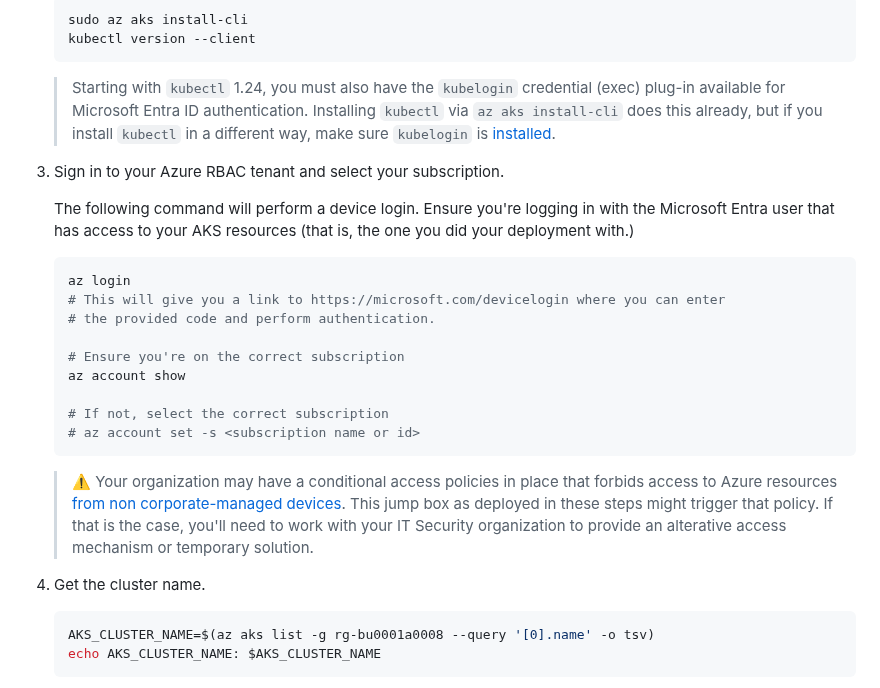
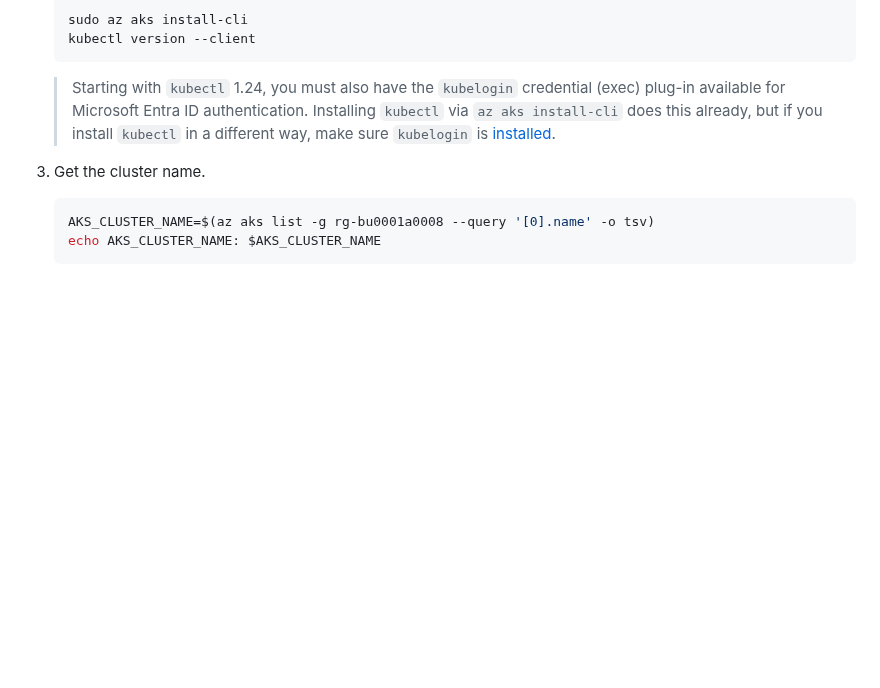
Before and after one commit to mspnp/aks-baseline, a Markdown page: docs/deploy/07-bootstrap-validation.md, the part around the change. Drawn GitHub-style; blank space fills up the shorter version.

Commit message:
Address PR Feedback: remove unncessary since there is no longer a jumpbox

````diff
--- a/docs/deploy/07-bootstrap-validation.md
+++ b/docs/deploy/07-bootstrap-validation.md
@@ -31,24 +31,6 @@ GitOps allows a team to author Kubernetes manifest files, persist them in their
    ```
 
    > Starting with `kubectl` 1.24, you must also have the `kubelogin` credential (exec) plug-in available for Microsoft Entra ID authentication. Installing `kubectl` via `az aks install-cli` does this already, but if you install `kubectl` in a different way, make sure `kubelogin` is [installed](https://github.com/Azure/kubelogin#getting-started).
-
-1. Sign in to your Azure RBAC tenant and select your subscription.
-
-   The following command will perform a device login. Ensure you're logging in with the Microsoft Entra user that has access to your AKS resources (that is, the one you did your deployment with.)
-
-   ```bash
-   az login
-   # This will give you a link to https://microsoft.com/devicelogin where you can enter
-   # the provided code and perform authentication.
-
-   # Ensure you're on the correct subscription
-   az account show
-
-   # If not, select the correct subscription
-   # az account set -s <subscription name or id>
-   ```
-
-   > :warning: Your organization may have a conditional access policies in place that forbids access to Azure resources [from non corporate-managed devices](https://learn.microsoft.com/entra/identity/conditional-access/concept-conditional-access-grant). This jump box as deployed in these steps might trigger that policy. If that is the case, you'll need to work with your IT Security organization to provide an alterative access mechanism or temporary solution.
 
 1. Get the cluster name.
 
````
